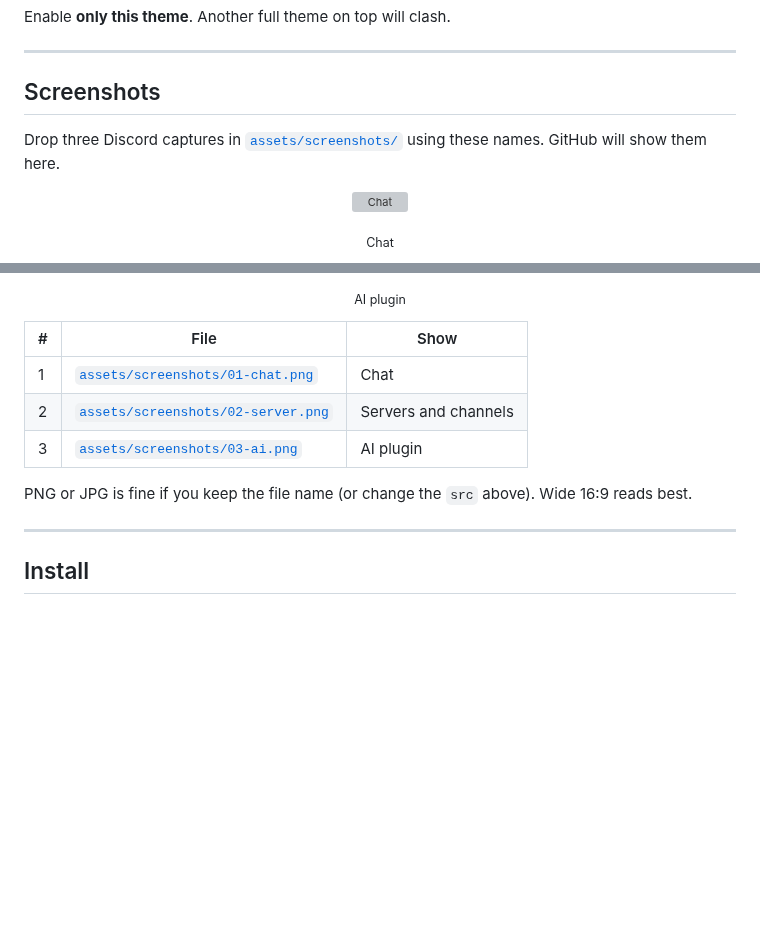
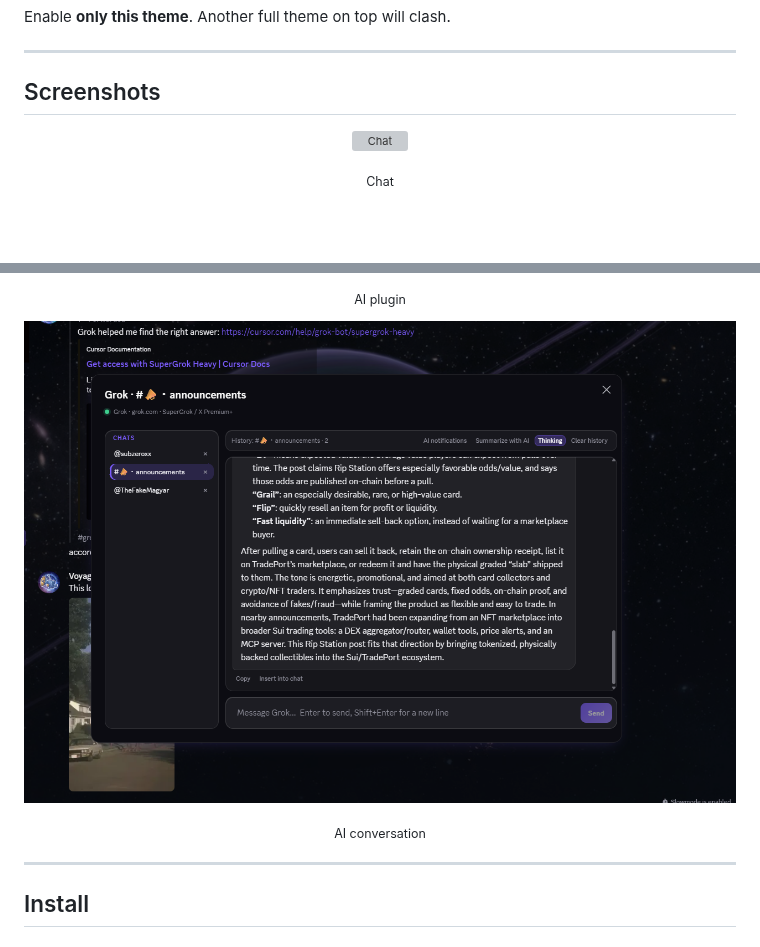
Before and after one commit to TheRealMagyar/Futuristic, a Markdown page: README.md, 2 parts joined by grey strips. Rendered like a GitHub page; pictures changed too: assets/screenshots/AI-plugin.png (added); blank space fills up the shorter version; grey boxes are pictures that could not be loaded.

Commit message:
Add the three theme screenshots to the README.
Wire the captures the user dropped (chat, AI over chat, AI conversation) instead of the reserved placeholder names.

```diff
--- a/README.md
+++ b/README.md
@@ -46,6 +46,4 @@ Enable **only this theme**. Another full theme on top will clash.
 
 ## Screenshots
 
-Drop three Discord captures in [`assets/screenshots/`](assets/screenshots/) using these names. GitHub will show them here.
-
 <p align="center">
@@ -63,13 +56,10 @@ Drop three Discord captures in [`assets/screenshots/`](assets/screenshots/) usin
 </p>
 <p align="center"><sub>AI plugin</sub></p>
 
-| # | File | Show |
-| --- | --- | --- |
-| 1 | [`assets/screenshots/01-chat.png`](assets/screenshots/01-chat.png) | Chat |
-| 2 | [`assets/screenshots/02-server.png`](assets/screenshots/02-server.png) | Servers and channels |
-| 3 | [`assets/screenshots/03-ai.png`](assets/screenshots/03-ai.png) | AI plugin |
-
-PNG or JPG is fine if you keep the file name (or change the `src` above). Wide 16:9 reads best.
+<p align="center">
+  <img src="assets/screenshots/AI-plugin.png" alt="AI conversation" width="100%">
+</p>
+<p align="center"><sub>AI conversation</sub></p>
 
 ---
 
```
Also changed, not shown: other parts of README.md (+2 -7 lines), 2 other files.
